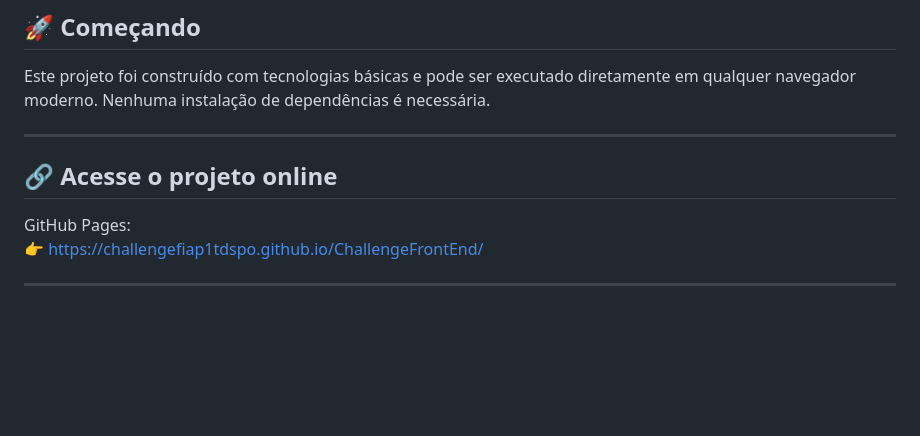
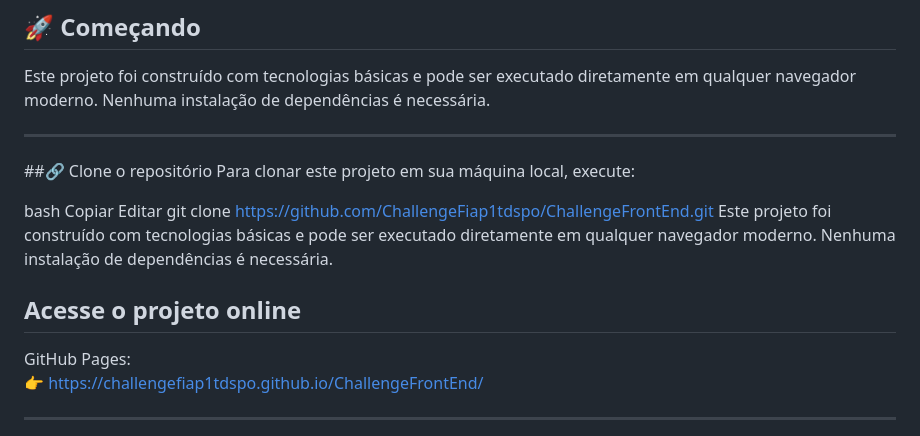
Before and after one commit to ChallengeFiap1tdspo/ChallengeFrontEnd, a Markdown page: README.md, the part around the change. GitHub-like rendering; blank space fills up the shorter version.

```diff
--- a/README.md
+++ b/README.md
@@ -9,8 +9,16 @@ Um site simples e acessível criado para facilitar o uso dos sistemas digitais p
 Este projeto foi construído com tecnologias básicas e pode ser executado diretamente em qualquer navegador moderno. Nenhuma instalação de dependências é necessária.
 
 ---
+##🔗 Clone o repositório
+Para clonar este projeto em sua máquina local, execute:
 
-## 🔗 Acesse o projeto online
+bash
+Copiar
+Editar
+git clone https://github.com/ChallengeFiap1tdspo/ChallengeFrontEnd.git
+Este projeto foi construído com tecnologias básicas e pode ser executado diretamente em qualquer navegador moderno. Nenhuma instalação de dependências é necessária.
+
+## Acesse o projeto online
 
 GitHub Pages:
 👉 [https://challengefiap1tdspo.github.io/ChallengeFrontEnd/](https://challengefiap1tdspo.github.io/ChallengeFrontEnd/)
```
